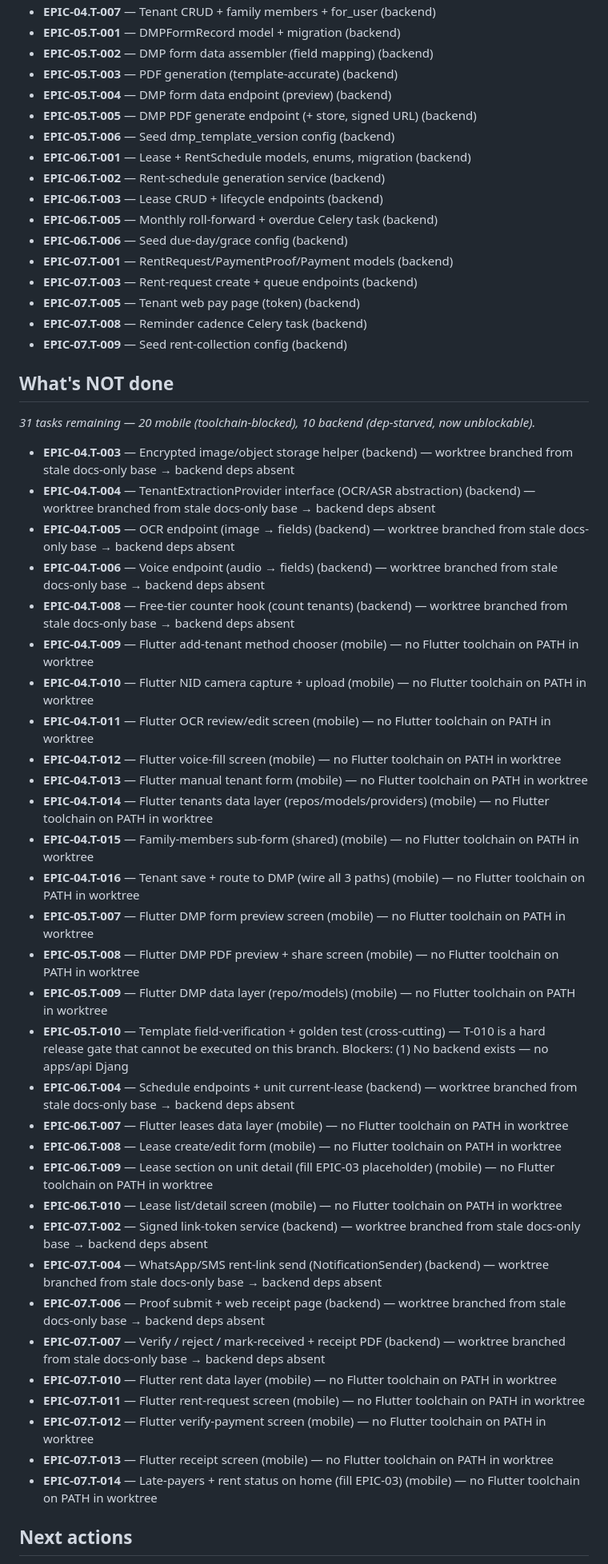
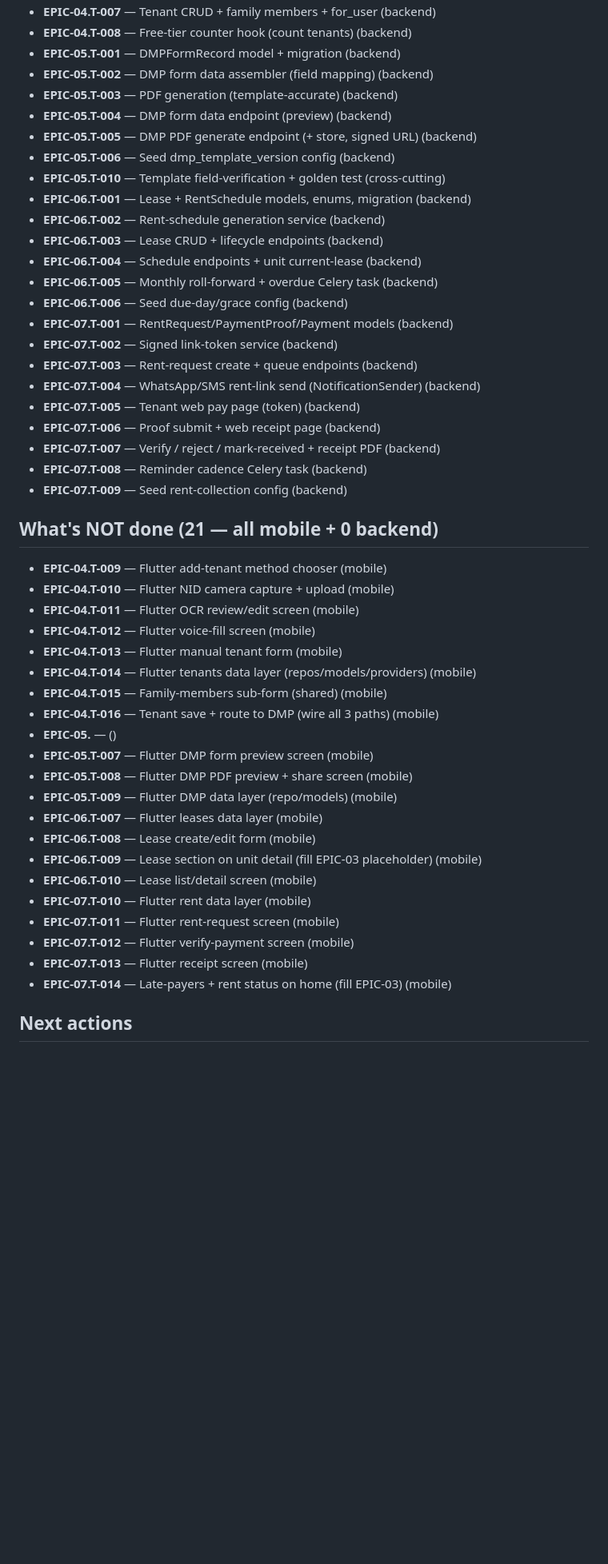
Before and after one commit to nuhin13/khatir, a Markdown page: STATUS.md, the part around one of its changes. Shown at 80% size. GitHub-like rendering; blank space fills up the shorter version.

```diff
--- a/STATUS.md
+++ b/STATUS.md
@@ -96,56 +105,51 @@ _Source of truth: task-file frontmatter `status`. Backend integrated on `bench/c
 - **EPIC-04.T-007** — Tenant CRUD + family members + for_user (backend)
+- **EPIC-04.T-008** — Free-tier counter hook (count tenants) (backend)
 - **EPIC-05.T-001** — DMPFormRecord model + migration (backend)
 - **EPIC-05.T-002** — DMP form data assembler (field mapping) (backend)
 - **EPIC-05.T-003** — PDF generation (template-accurate) (backend)
 - **EPIC-05.T-004** — DMP form data endpoint (preview) (backend)
 - **EPIC-05.T-005** — DMP PDF generate endpoint (+ store, signed URL) (backend)
 - **EPIC-05.T-006** — Seed dmp_template_version config (backend)
+- **EPIC-05.T-010** — Template field-verification + golden test (cross-cutting)
 - **EPIC-06.T-001** — Lease + RentSchedule models, enums, migration (backend)
 - **EPIC-06.T-002** — Rent-schedule generation service (backend)
 - **EPIC-06.T-003** — Lease CRUD + lifecycle endpoints (backend)
+- **EPIC-06.T-004** — Schedule endpoints + unit current-lease (backend)
 - **EPIC-06.T-005** — Monthly roll-forward + overdue Celery task (backend)
 - **EPIC-06.T-006** — Seed due-day/grace config (backend)
 - **EPIC-07.T-001** — RentRequest/PaymentProof/Payment models (backend)
+- **EPIC-07.T-002** — Signed link-token service (backend)
 - **EPIC-07.T-003** — Rent-request create + queue endpoints (backend)
+- **EPIC-07.T-004** — WhatsApp/SMS rent-link send (NotificationSender) (backend)
 - **EPIC-07.T-005** — Tenant web pay page (token) (backend)
+- **EPIC-07.T-006** — Proof submit + web receipt page (backend)
+- **EPIC-07.T-007** — Verify / reject / mark-received + receipt PDF (backend)
 - **EPIC-07.T-008** — Reminder cadence Celery task (backend)
 - **EPIC-07.T-009** — Seed rent-collection config (backend)
 
-## What's NOT done
+## What's NOT done (21 — all mobile + 0 backend)
 
-_31 tasks remaining — 20 mobile (toolchain-blocked), 10 backend (dep-starved, now unblockable)._
-
-- **EPIC-04.T-003** — Encrypted image/object storage helper (backend) — worktree branched from stale docs-only base → backend deps absent
-- **EPIC-04.T-004** — TenantExtractionProvider interface (OCR/ASR abstraction) (backend) — worktree branched from stale docs-only base → backend deps absent
-- **EPIC-04.T-005** — OCR endpoint (image → fields) (backend) — worktree branched from stale docs-only base → backend deps absent
-- **EPIC-04.T-006** — Voice endpoint (audio → fields) (backend) — worktree branched from stale docs-only base → backend deps absent
-- **EPIC-04.T-008** — Free-tier counter hook (count tenants) (backend) — worktree branched from stale docs-only base → backend deps absent
-- **EPIC-04.T-009** — Flutter add-tenant method chooser (mobile) — no Flutter toolchain on PATH in worktree
-- **EPIC-04.T-010** — Flutter NID camera capture + upload (mobile) — no Flutter toolchain on PATH in worktree
-- **EPIC-04.T-011** — Flutter OCR review/edit screen (mobile) — no Flutter toolchain on PATH in worktree
-- **EPIC-04.T-012** — Flutter voice-fill screen (mobile) — no Flutter toolchain on PATH in worktree
-- **EPIC-04.T-013** — Flutter manual tenant form (mobile) — no Flutter toolchain on PATH in worktree
-- **EPIC-04.T-014** — Flutter tenants data layer (repos/models/providers) (mobile) — no Flutter toolchain on PATH in worktree
-- **EPIC-04.T-015** — Family-members sub-form (shared) (mobile) — no Flutter toolchain on PATH in worktree
-- **EPIC-04.T-016** — Tenant save + route to DMP (wire all 3 paths) (mobile) — no Flutter toolchain on PATH in worktree
-- **EPIC-05.T-007** — Flutter DMP form preview screen (mobile) — no Flutter toolchain on PATH in worktree
-- **EPIC-05.T-008** — Flutter DMP PDF preview + share screen (mobile) — no Flutter toolchain on PATH in worktree
-- **EPIC-05.T-009** — Flutter DMP data layer (repo/models) (mobile) — no Flutter toolchain on PATH in worktree
-- **EPIC-05.T-010** — Template field-verification + golden test (cross-cutting) — T-010 is a hard release gate that cannot be executed on this branch. Blockers: (1) No backend exists — no apps/api Djang
-- **EPIC-06.T-004** — Schedule endpoints + unit current-lease (backend) — worktree branched from stale docs-only base → backend deps absent
-- **EPIC-06.T-007** — Flutter leases data layer (mobile) — no Flutter toolchain on PATH in worktree
-- **EPIC-06.T-008** — Lease create/edit form (mobile) — no Flutter toolchain on PATH in worktree
-- **EPIC-06.T-009** — Lease section on unit detail (fill EPIC-03 placeholder) (mobile) — no Flutter toolchain on PATH in worktree
-- **EPIC-06.T-010** — Lease list/detail screen (mobile) — no Flutter toolchain on PATH in worktree
-- **EPIC-07.T-002** — Signed link-token service (backend) — worktree branched from stale docs-only base → backend deps absent
-- **EPIC-07.T-004** — WhatsApp/SMS rent-link send (NotificationSender) (backend) — worktree branched from stale docs-only base → backend deps absent
-- **EPIC-07.T-006** — Proof submit + web receipt page (backend) — worktree branched from stale docs-only base → backend deps absent
-- **EPIC-07.T-007** — Verify / reject / mark-received + receipt PDF (backend) — worktree branched from stale docs-only base → backend deps absent
-- **EPIC-07.T-010** — Flutter rent data layer (mobile) — no Flutter toolchain on PATH in worktree
-- **EPIC-07.T-011** — Flutter rent-request screen (mobile) — no Flutter toolchain on PATH in worktree
-- **EPIC-07.T-012** — Flutter verify-payment screen (mobile) — no Flutter toolchain on PATH in worktree
-- **EPIC-07.T-013** — Flutter receipt screen (mobile) — no Flutter toolchain on PATH in worktree
-- **EPIC-07.T-014** — Late-payers + rent status on home (fill EPIC-03) (mobile) — no Flutter toolchain on PATH in worktree
+- **EPIC-04.T-009** — Flutter add-tenant method chooser (mobile)
+- **EPIC-04.T-010** — Flutter NID camera capture + upload (mobile)
+- **EPIC-04.T-011** — Flutter OCR review/edit screen (mobile)
+- **EPIC-04.T-012** — Flutter voice-fill screen (mobile)
+- **EPIC-04.T-013** — Flutter manual tenant form (mobile)
+- **EPIC-04.T-014** — Flutter tenants data layer (repos/models/providers) (mobile)
+- **EPIC-04.T-015** — Family-members sub-form (shared) (mobile)
+- **EPIC-04.T-016** — Tenant save + route to DMP (wire all 3 paths) (mobile)
+- **EPIC-05.** —  ()
+- **EPIC-05.T-007** — Flutter DMP form preview screen (mobile)
+- **EPIC-05.T-008** — Flutter DMP PDF preview + share screen (mobile)
+- **EPIC-05.T-009** — Flutter DMP data layer (repo/models) (mobile)
+- **EPIC-06.T-007** — Flutter leases data layer (mobile)
+- **EPIC-06.T-008** — Lease create/edit form (mobile)
+- **EPIC-06.T-009** — Lease section on unit detail (fill EPIC-03 placeholder) (mobile)
+- **EPIC-06.T-010** — Lease list/detail screen (mobile)
+- **EPIC-07.T-010** — Flutter rent data layer (mobile)
+- **EPIC-07.T-011** — Flutter rent-request screen (mobile)
+- **EPIC-07.T-012** — Flutter verify-payment screen (mobile)
+- **EPIC-07.T-013** — Flutter receipt screen (mobile)
+- **EPIC-07.T-014** — Late-payers + rent status on home (fill EPIC-03) (mobile)
 
 ## Next actions
 
```
Also changed, not shown: other parts of STATUS.md (+84 -75 lines).
